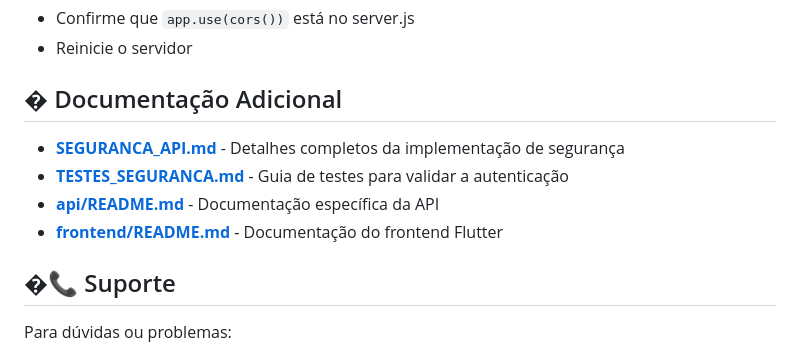
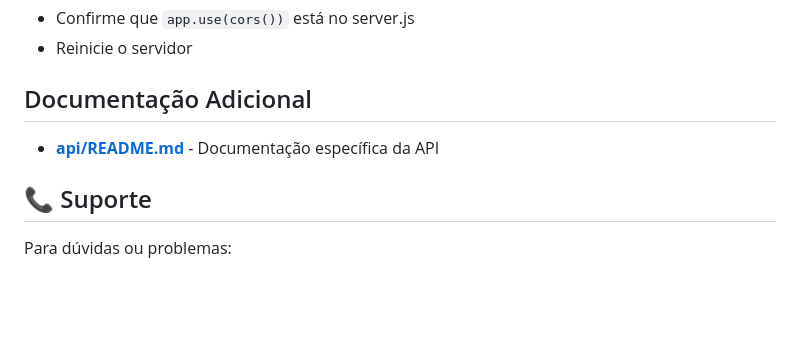
Before and after one commit to ValclebioSilva/FarmUp_Projeto, a Markdown page: README.md, the part around one of its changes. Drawn GitHub-style; blank space fills up the shorter version.

Commit message:
corrigindo o README.md

```diff
--- a/README.md
+++ b/README.md
@@ -416,14 +416,11 @@ curl -H "Authorization: Bearer token_invalido" http://localhost:3002/clientes
 - Confirme que `app.use(cors())` está no server.js
 - Reinicie o servidor
 
-## � Documentação Adicional
+## Documentação Adicional
 
-- **[SEGURANCA_API.md](SEGURANCA_API.md)** - Detalhes completos da implementação de segurança
-- **[TESTES_SEGURANCA.md](TESTES_SEGURANCA.md)** - Guia de testes para validar a autenticação
 - **[api/README.md](api/README.md)** - Documentação específica da API
-- **[frontend/README.md](frontend/README.md)** - Documentação do frontend Flutter
 
-## �📞 Suporte
+## 📞 Suporte
 
 Para dúvidas ou problemas:
 1. Verifique a documentação em cada README
```
Also changed, not shown: other parts of README.md (+2 -2 lines).
